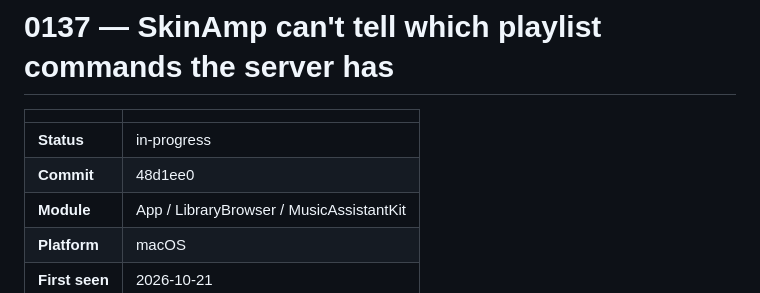
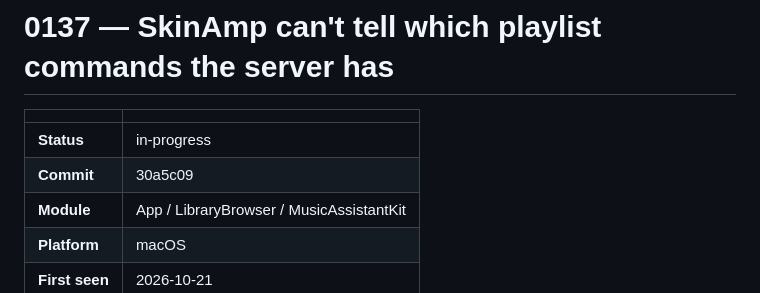
Before and after one commit to brennanMKE/Roadie, a Markdown page: issues/0137.md, the part around the change. Drawn GitHub-style.

Commit message:
#0137 Update commit hash to its main equivalent
Co-Authored-By: Claude Opus 5.5 (1M context) <noreply@anthropic.com>

```diff
--- a/issues/0137.md
+++ b/issues/0137.md
@@ -3,7 +3,7 @@
 | | |
 |---|---|
 | **Status** | in-progress |
-| **Commit** | 48d1ee0 |
+| **Commit** | 30a5c09 |
 | **Module** | App / LibraryBrowser / MusicAssistantKit |
 | **Platform** | macOS |
 | **First seen** | 2026-10-21 |
```
